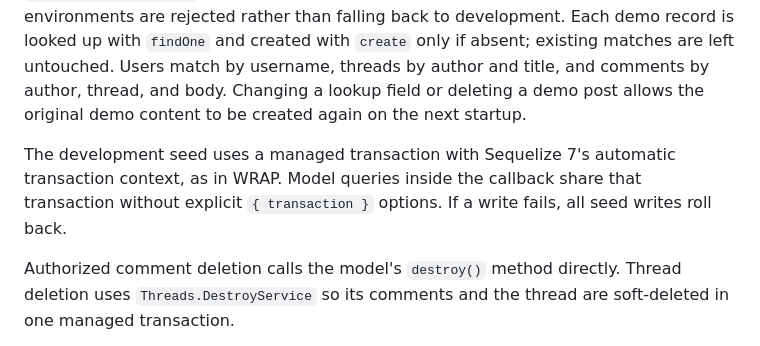
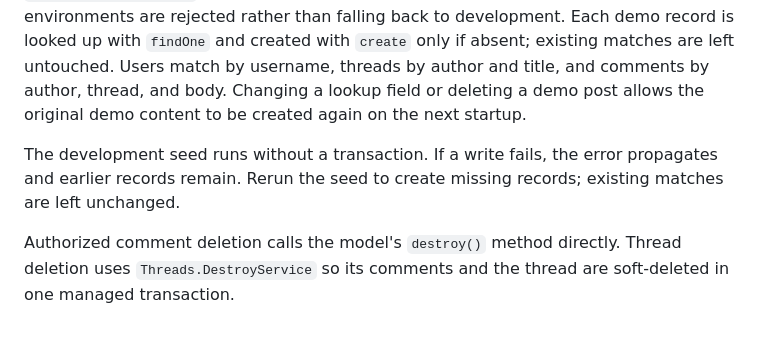
Before and after one commit to klondikemarlen/express-light-rail, a Markdown page: example-app/README.md, the part around the change. Drawn GitHub-style.

Commit message:
:memo: Explain resumable development seeding.

```diff
--- a/example-app/README.md
+++ b/example-app/README.md
@@ -215,7 +215,7 @@ Models do not call `Model.init` or import the database client. Attribute and ass
 
 The [seed initializer](initializers/30-run-seeds.ts) calls Knex's `seed.run()` using the directories configured in [`db/migration-client.ts`](db/migration-client.ts), rather than importing individual seed files. Development loads [`db/seeds/development/`](db/seeds/development/); production and test configure no seed directories. Unknown environments are rejected rather than falling back to development. Each demo record is looked up with `findOne` and created with `create` only if absent; existing matches are left untouched. Users match by username, threads by author and title, and comments by author, thread, and body. Changing a lookup field or deleting a demo post allows the original demo content to be created again on the next startup.
 
-The development seed uses a managed transaction with Sequelize 7's automatic transaction context, as in WRAP. Model queries inside the callback share that transaction without explicit `{ transaction }` options. If a write fails, all seed writes roll back.
+The development seed runs without a transaction. If a write fails, the error propagates and earlier records remain. Rerun the seed to create missing records; existing matches are left unchanged.
 
 Authorized comment deletion calls the model's `destroy()` method directly. Thread deletion uses `Threads.DestroyService` so its comments and the thread are soft-deleted in one managed transaction.
 
```
